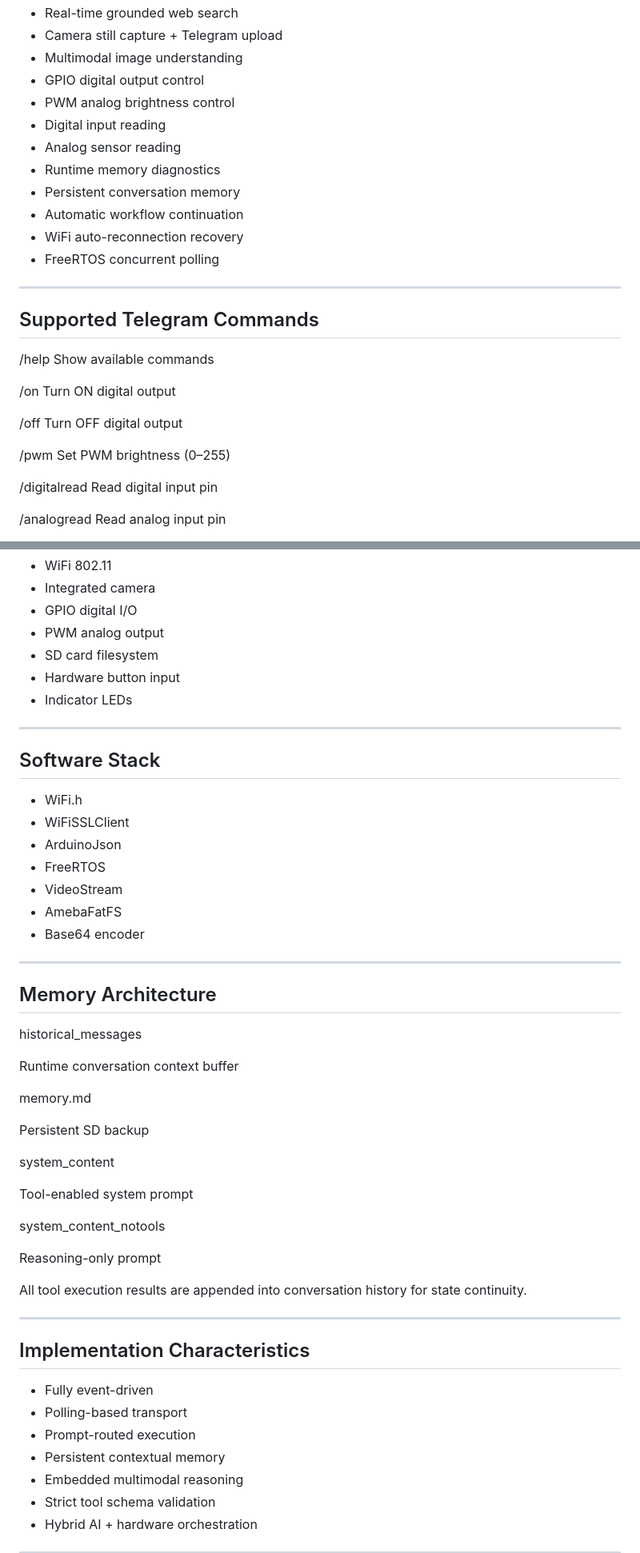
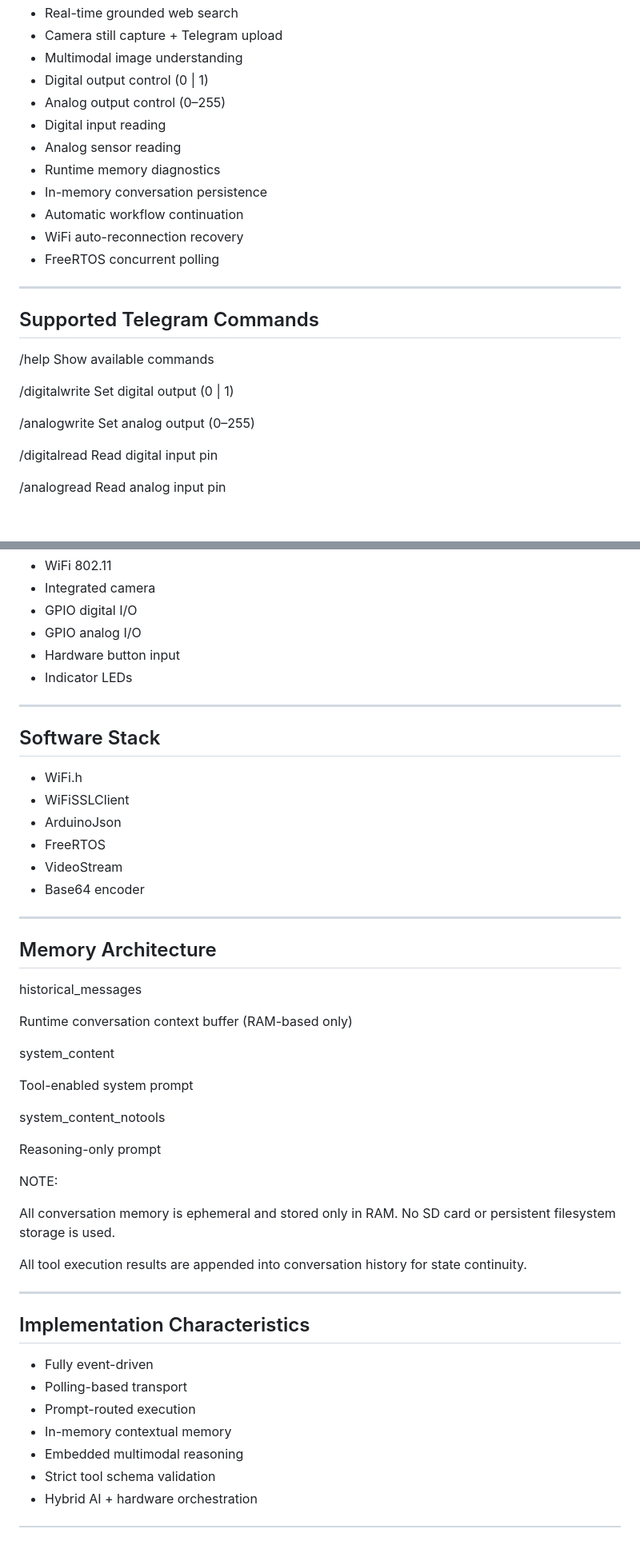
Before and after one commit to fustyles/Ameba, a Markdown page: README.md, 2 parts joined by grey strips. Shown at 80% size. Rendered like a GitHub page; blank space fills up the shorter version.

```diff
--- a/README.md
+++ b/README.md
@@ -80,12 +80,12 @@ Main Capabilities
 - Real-time grounded web search
 - Camera still capture + Telegram upload
 - Multimodal image understanding
-- GPIO digital output control
-- PWM analog brightness control
+- Digital output control (0 | 1)
+- Analog output control (0–255)
 - Digital input reading
 - Analog sensor reading
 - Runtime memory diagnostics
-- Persistent conversation memory
+- In-memory conversation persistence
 - Automatic workflow continuation
 - WiFi auto-reconnection recovery
 - FreeRTOS concurrent polling
@@ -97,14 +97,11 @@ Supported Telegram Commands
 /help
 Show available commands
 
-/on
-Turn ON digital output
+/digitalwrite
+Set digital output (0 | 1)
 
-/off
-Turn OFF digital output
-
-/pwm
-Set PWM brightness (0–255)
+/analogwrite
+Set analog output (0–255)
 
 /digitalread
 Read digital input pin
@@ -314,8 +311,7 @@ Features:
 - WiFi 802.11
 - Integrated camera
 - GPIO digital I/O
-- PWM analog output
-- SD card filesystem
+- GPIO analog I/O
 - Hardware button input
 - Indicator LEDs
 
@@ -328,7 +324,6 @@ Software Stack
 - ArduinoJson
 - FreeRTOS
 - VideoStream
-- AmebaFatFS
 - Base64 encoder
 
 ------------------------------------------------------------
@@ -337,11 +332,7 @@ Memory Architecture
 
 historical_messages
 
-Runtime conversation context buffer
-
-memory.md
-
-Persistent SD backup
+Runtime conversation context buffer (RAM-based only)
 
 system_content
 
@@ -350,6 +341,11 @@ Tool-enabled system prompt
 system_content_notools
 
 Reasoning-only prompt
+
+NOTE:
+
+All conversation memory is ephemeral and stored only in RAM.
+No SD card or persistent filesystem storage is used.
 
 All tool execution results are appended into
 conversation history for state continuity.
@@ -361,7 +357,7 @@ Implementation Characteristics
 - Fully event-driven
 - Polling-based transport
 - Prompt-routed execution
-- Persistent contextual memory
+- In-memory contextual memory
 - Embedded multimodal reasoning
 - Strict tool schema validation
 - Hybrid AI + hardware orchestration
```
Also changed, not shown: other parts of README.md (+28 -28 lines).
